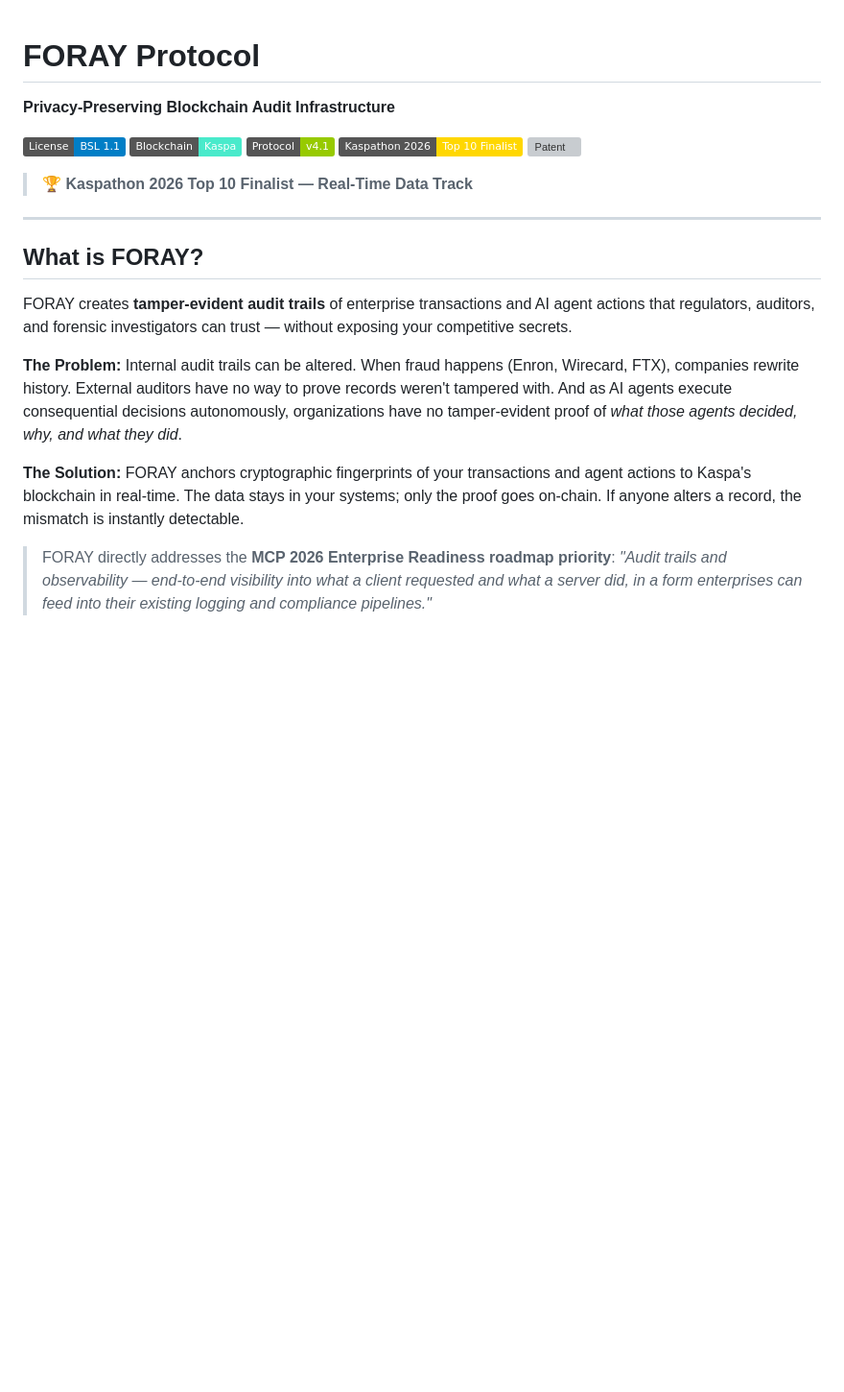
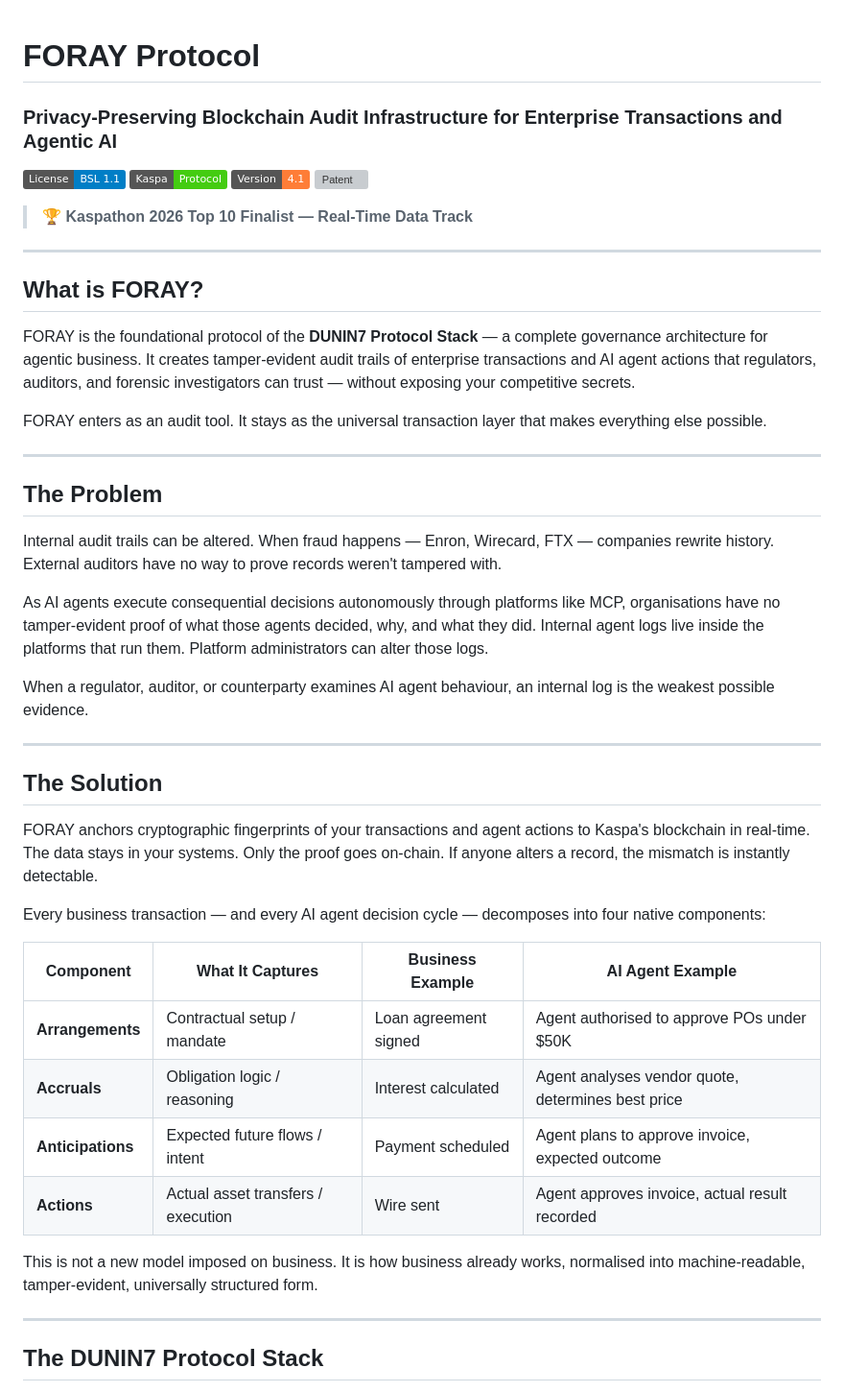
Before and after one commit to DUNIN7/foray-kaspathon, a Markdown page: README.md, the part around one of its changes. Shown at 96% size. Rendered like a GitHub page; badges without logos; blank space fills up the shorter version; grey boxes are pictures that could not be loaded.

```diff
--- a/README.md
+++ b/README.md
@@ -1,45 +1,49 @@
 # FORAY Protocol
+### Privacy-Preserving Blockchain Audit Infrastructure for Enterprise Transactions and Agentic AI
 
-<!--
-Version:       2.2.0
-Created:       2026-01-25T00:00:00Z
-Modified:      2026-03-23T00:00:00Z
-Author:        Marvin Percival
+[![License: BSL 1.1](https://img.shields.io/badge/License-BSL_1.1-blue.svg)](LICENSE.md)
+[![Kaspa Protocol](https://img.shields.io/badge/Kaspa-Protocol-brightgreen.svg)](https://kaspa.org)
+[![Version](https://img.shields.io/badge/Version-4.1-orange.svg)](FORAY_Protocol_v4_1_Specification.md)
+[![Patent](https://img.shields.io/badge/Patent-Pending_US_63%2F980%2C193-red.svg)](https://uspto.gov)
 
-Changelog:
-  v2.2.0 (2026-03-23)
-    - Added Kaspathon 2026 Top 10 Finalist badge
-    - Added AI Governance / MCP use case to Use Cases table
-    - Added Enterprise AI Agent Accountability section
-    - Added MCP Enterprise Readiness roadmap reference
-    - Updated citation to reflect finalist status
-    - Added Supply Chain Provenance to Use Cases table
-  v2.1.0 (2026-02-01)
-    - Fixed terminology: "immutable, tamper-proof" to "tamper-evident"
-    - Added Manuka Honey Provenance and Luxury Watch Authentication examples
-    - Updated sample count from 10 to 13
-  v2.0.0 (2026-01-31)
-    - Initial v4.1 documentation
--->
-
-**Privacy-Preserving Blockchain Audit Infrastructure**
-
-[![License: BSL 1.1](https://img.shields.io/badge/License-BSL%201.1-blue.svg)](LICENSE.md)
-[![Kaspa](https://img.shields.io/badge/Blockchain-Kaspa-49EACB.svg)](https://kaspa.org)
-[![Protocol Version](https://img.shields.io/badge/Protocol-v4.1-green.svg)](docs/FORAY_Protocol_v4_1_Specification.md)
-[![Kaspathon 2026](https://img.shields.io/badge/Kaspathon%202026-Top%2010%20Finalist-gold.svg)](https://kaspathon.com)
-[![Patent](https://img.shields.io/badge/Patent-Pending%2063%2F980%2C193-blue.svg)](https://patents.google.com)
-
-> **🏆 Kaspathon 2026 Top 10 Finalist — Real-Time Data Track**
+> 🏆 **Kaspathon 2026 Top 10 Finalist — Real-Time Data Track**
 
 ---
 
 ## What is FORAY?
 
-FORAY creates **tamper-evident audit trails** of enterprise transactions and AI agent actions that regulators, auditors, and forensic investigators can trust — without exposing your competitive secrets.
+FORAY is the foundational protocol of the **DUNIN7 Protocol Stack** — a complete governance architecture for agentic business. It creates tamper-evident audit trails of enterprise transactions and AI agent actions that regulators, auditors, and forensic investigators can trust — without exposing your competitive secrets.
 
-**The Problem:** Internal audit trails can be altered. When fraud happens (Enron, Wirecard, FTX), companies rewrite history. External auditors have no way to prove records weren't tampered with. And as AI agents execute consequential decisions autonomously, organizations have no tamper-evident proof of *what those agents decided, why, and what they did*.
+FORAY enters as an audit tool. It stays as the universal transaction layer that makes everything else possible.
 
-**The Solution:** FORAY anchors cryptographic fingerprints of your transactions and agent actions to Kaspa's blockchain in real-time. The data stays in your systems; only the proof goes on-chain. If anyone alters a record, the mismatch is instantly detectable.
+---
 
-> FORAY directly addresses the **MCP 2026 Enterprise Readiness roadmap priority**: *"Audit trails and observability — end-to-end visibility into what a client requested and what a server did, in a form enterprises can feed into their existing logging and compliance pipelines."*
+## The Problem
+
+Internal audit trails can be altered. When fraud happens — Enron, Wirecard, FTX — companies rewrite history. External auditors have no way to prove records weren't tampered with.
+
+As AI agents execute consequential decisions autonomously through platforms like MCP, organisations have no tamper-evident proof of what those agents decided, why, and what they did. Internal agent logs live inside the platforms that run them. Platform administrators can alter those logs.
+
+When a regulator, auditor, or counterparty examines AI agent behaviour, an internal log is the weakest possible evidence.
+
+---
+
+## The Solution
+
+FORAY anchors cryptographic fingerprints of your transactions and agent actions to Kaspa's blockchain in real-time. The data stays in your systems. Only the proof goes on-chain. If anyone alters a record, the mismatch is instantly detectable.
+
+Every business transaction — and every AI agent decision cycle — decomposes into four native components:
+
+| Component | What It Captures | Business Example | AI Agent Example |
+|-----------|-----------------|------------------|------------------|
+| **Arrangements** | Contractual setup / mandate | Loan agreement signed | Agent authorised to approve POs under $50K |
+| **Accruals** | Obligation logic / reasoning | Interest calculated | Agent analyses vendor quote, determines best price |
+| **Anticipations** | Expected future flows / intent | Payment scheduled | Agent plans to approve invoice, expected outcome |
+| **Actions** | Actual asset transfers / execution | Wire sent | Agent approves invoice, actual result recorded |
+
+This is not a new model imposed on business. It is how business already works, normalised into machine-readable, tamper-evident, universally structured form.
+
+---
+
+## The DUNIN7 Protocol Stack
+
```
Also changed, not shown: other parts of README.md (+170 -115 lines).
